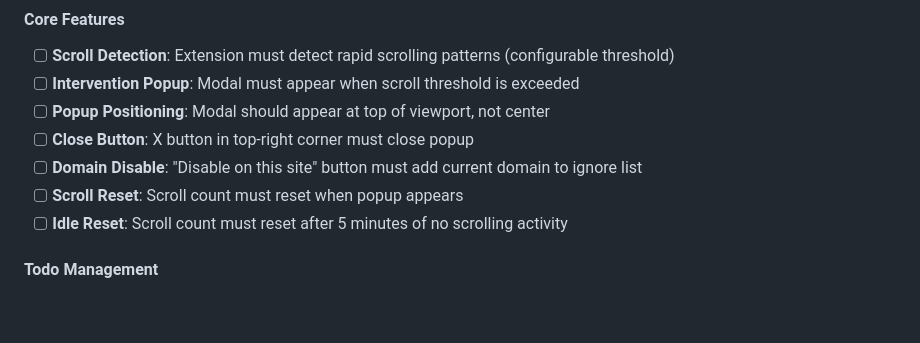
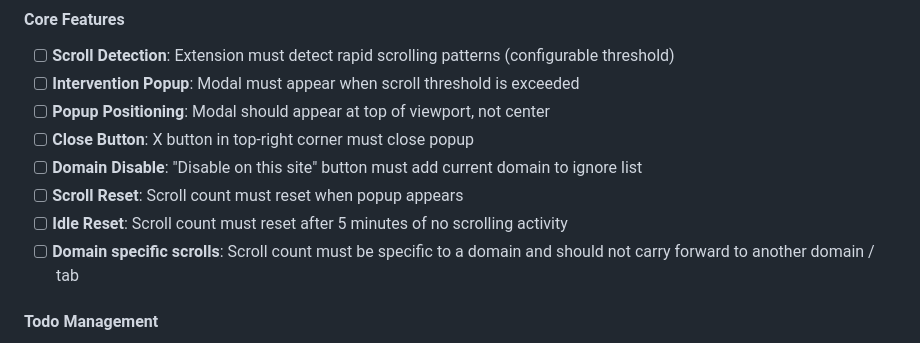
Before and after one commit to tanmatt/StopScrollingMindlessly, a Markdown page: README.md, the part around the change. Drawn GitHub-style; blank space fills up the shorter version.

Commit message:
Minor readme update

```diff
--- a/README.md
+++ b/README.md
@@ -118,6 +118,7 @@ StopScrollingMindlessly/
 - [ ] **Domain Disable**: "Disable on this site" button must add current domain to ignore list
 - [ ] **Scroll Reset**: Scroll count must reset when popup appears
 - [ ] **Idle Reset**: Scroll count must reset after 5 minutes of no scrolling activity
+- [ ] **Domain specific scrolls**: Scroll count must be specific to a domain and should not carry forward to another domain / tab
 
 #### Todo Management
 - [ ] **Add Todo**: Must accept text input and create new todo item
```
